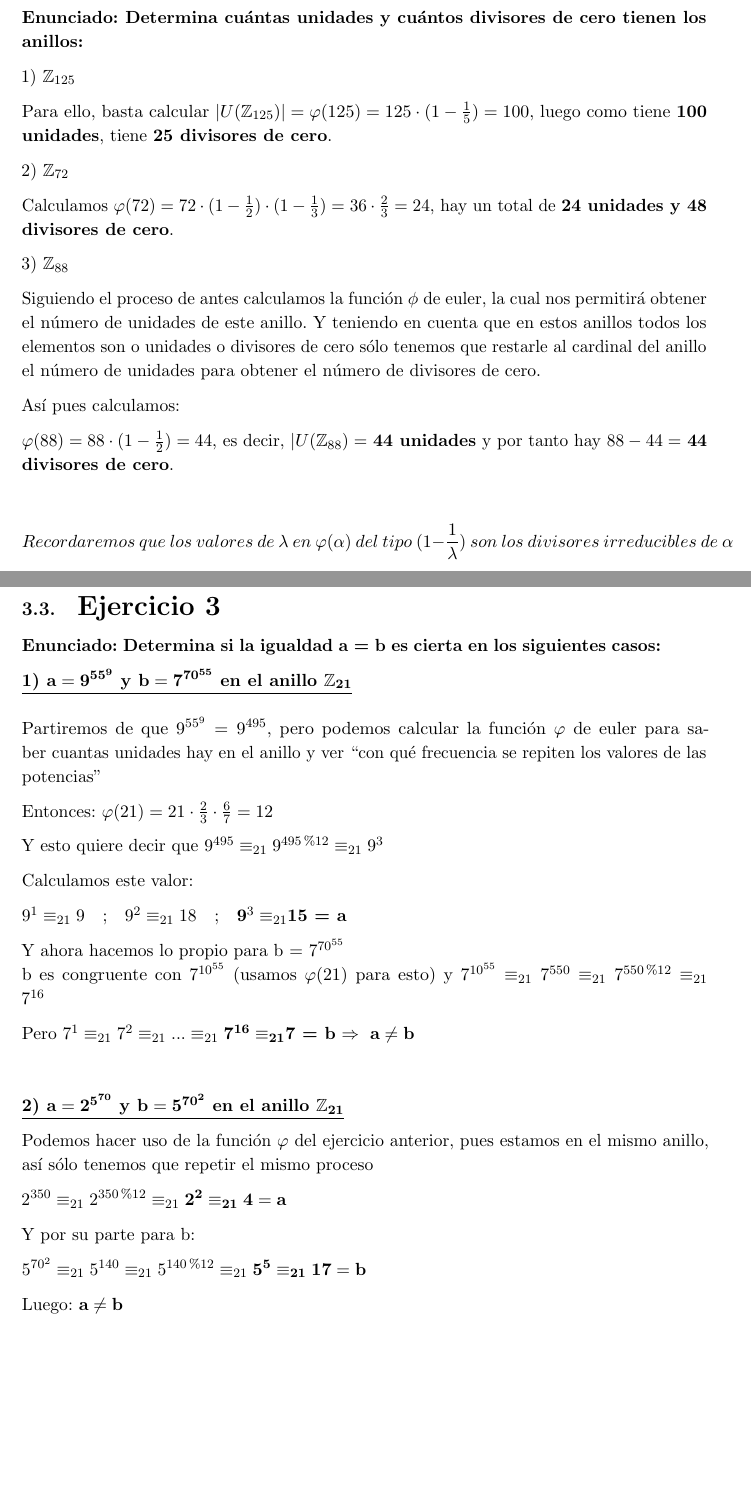
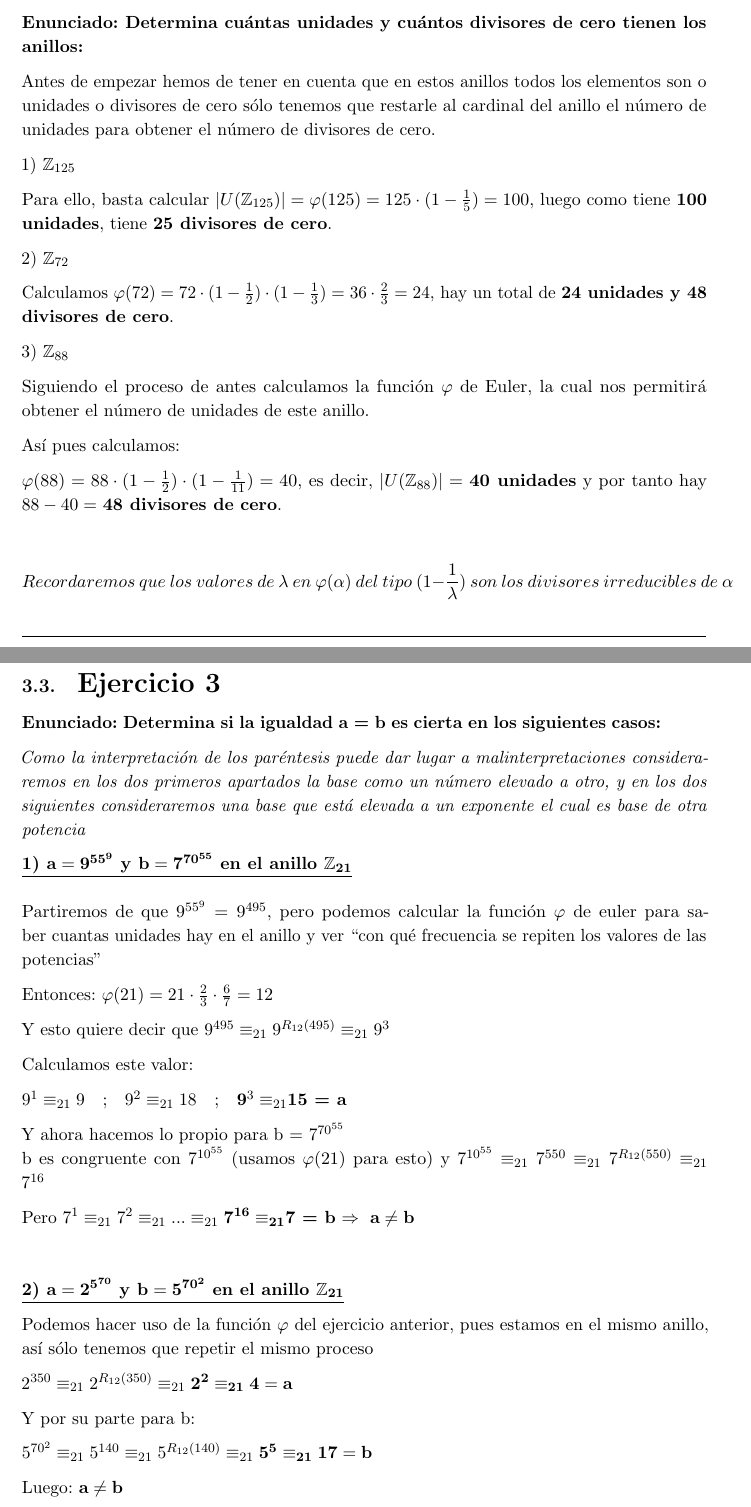
Before and after one commit to libreim/apuntesDGIIM, a LaTeX document (Álgebra I/Ejercicios.tex): two parts of pages 25 and 26 of 27, joined at a grey line, cut so that both start at the same text, the shorter picture padded with empty space. Compiled offline with pdfLaTeX.

Commit message:
Álgebra: Corregidos erratas en relación 2 ej 1 y en ejercicios de la relación 4

```diff
--- a/Álgebra I/Ejercicios.tex
+++ b/Álgebra I/Ejercicios.tex
@@ -1302,6 +1302,9 @@ Por lo que $x_0 = 2$ y la solución es $x=2$
 
 \textbf{Enunciado: Determina cuántas unidades y cuántos divisores de cero tienen los anillos:}
 
+
+Antes de empezar hemos de tener en cuenta que en estos anillos todos los elementos son o unidades o divisores de cero sólo tenemos que restarle al cardinal del anillo el número de unidades para obtener el número de divisores de cero.
+
 1) $\ent_{125}$
 
 Para ello, basta calcular $|U(\ent_{125})| = \varphi(125) = 125 \cdot(1-\frac{1}{5}) = 100$, luego como tiene \textbf{100 unidades}, tiene \textbf{25 divisores de cero}.
@@ -1313,12 +1316,11 @@ Calculamos $\varphi(72) = 72\cdot(1-\frac{1}{2})\cdot(1-\frac{1}{3}) = 36\cdot \
 
 3) $\ent_{88}$
 
-Siguiendo el proceso de antes calculamos la función $\phi$ de euler, la cual nos permitirá obtener el número de unidades de este anillo.
-Y teniendo en cuenta que en estos anillos todos los elementos son o unidades o divisores de cero sólo tenemos que restarle al cardinal del anillo el número de unidades para obtener el número de divisores de cero.
+Siguiendo el proceso de antes calculamos la función $\varphi$ de Euler, la cual nos permitirá obtener el número de unidades de este anillo.
 
 Así pues calculamos:
 
-$\varphi(88) = 88\cdot(1-\frac{1}{2}) = 44$, es decir, $|U(\ent_{88}) =$ \textbf{44 unidades} y por tanto hay $88-44=$ \textbf{44 divisores de cero}.
+$\varphi(88) = 88\cdot(1-\frac{1}{2})\cdot (1-\frac{1}{11}) = 40$, es decir, $|U(\ent_{88})| =$ \textbf{40 unidades} y por tanto hay $88-40=$ \textbf{48 divisores de cero}.
 
 $$Recordaremos\ que\ los\ valores\ de\ \lambda\ en\ \varphi(\alpha)\ del\ tipo\ (1-\frac{1}{\lambda})\ son\ los\ divisores\ irreducibles\ de\ \alpha$$
 
@@ -1331,13 +1333,15 @@ Volvemos a hacer lo mismo, $\varphi(1000) = 1000\cdot(1-\frac{1}{2})\cdot(1-\fra
 
 \textbf{Enunciado: Determina si la igualdad a = b es cierta en los siguientes casos:}
 
+\emph{Como la interpretación de los paréntesis puede dar lugar a malinterpretaciones consideraremos en los dos primeros apartados la base como un número elevado a otro, y en los dos siguientes consideraremos una base que está elevada a un exponente el cual es base de otra potencia}
+
 \textbf{\underline{1) $\mathbf{a = 9^{55^9}\ y\ b = 7^{70^{55}}\ en\ el\ anillo\ \ent_{21} }$}}
 \\\\
 Partiremos de que $9^{55^9} = 9^{495}$, pero podemos calcular la función $\varphi$ de euler para saber cuantas unidades hay en el anillo y ver “con qué frecuencia se repiten los valores de las potencias”
 
 Entonces: $\varphi(21) = 21\cdot\frac{2}{3}\cdot\frac{6}{7} = 12$
 
-Y esto quiere decir que $9^{495} \equiv_{21} 9^{495\%12}\equiv_{21}9^3 $
+Y esto quiere decir que $9^{495} \equiv_{21} 9^{R_{12}(495)}\equiv_{21}9^3 $
 
 Calculamos este valor:
 
@@ -1345,7 +1349,7 @@ $9^1\equiv_{21}9$\quad;\quad$9^2\equiv_{21}18$\quad;\quad$\mathbf9^3\equiv_{21}$
 
 Y ahora hacemos lo propio para b = $7^{70^{55}}$
 \\ b es congruente con $7^{10^{55}}$ (usamos $\varphi(21)$ para esto)
-y $7^{10^{55}}\equiv_{21}7^{550}\equiv_{21}7^{550\%12}\equiv_{21}7^{16}$
+y $7^{10^{55}}\equiv_{21}7^{550}\equiv_{21}7^{R_{12}(550)}\equiv_{21}7^{16}$
 
 Pero $7^1\equiv_{21}7^2\equiv_{21}...\equiv_{21}\mathbf7^{\mathbf{16}}\equiv_{\mathbf{21}}$\textbf{7 = b} $\Rightarrow\ \mathbf{a \neq b}$
 \\\\\\
@@ -1353,11 +1357,11 @@ Pero $7^1\equiv_{21}7^2\equiv_{21}...\equiv_{21}\mathbf7^{\mathbf{16}}\equiv_{\m
 
 Podemos hacer uso de la función $\varphi$ del ejercicio anterior, pues estamos en el mismo anillo, así sólo tenemos que repetir el mismo proceso
 
-$2^{350}\equiv_{21}2^{350\%12}\equiv_{21}\mathbf{2^2\equiv_{21}4 = a}$
+$2^{350}\equiv_{21}2^{R_{12}(350)}\equiv_{21}\mathbf{2^2\equiv_{21}4 = a}$
 
 Y por su parte para b:
 
-$5^{70^2} \equiv_{21} 5^{140} \equiv_{21} 5^{140\%12} \equiv_{21} \mathbf{5^5 \equiv_{21}17 = b} $
+$5^{70^2} \equiv_{21} 5^{140} \equiv_{21} 5^{R_{12}(140)} \equiv_{21} \mathbf{5^5 \equiv_{21}17 = b} $
 
 Luego: $\mathbf{a \neq b}$
 \\\\\\
```
Also changed, not shown: Álgebra I/Ejercicios.pdf (added), Álgebra I/Ejercicios.tex (6 more changed lines).
